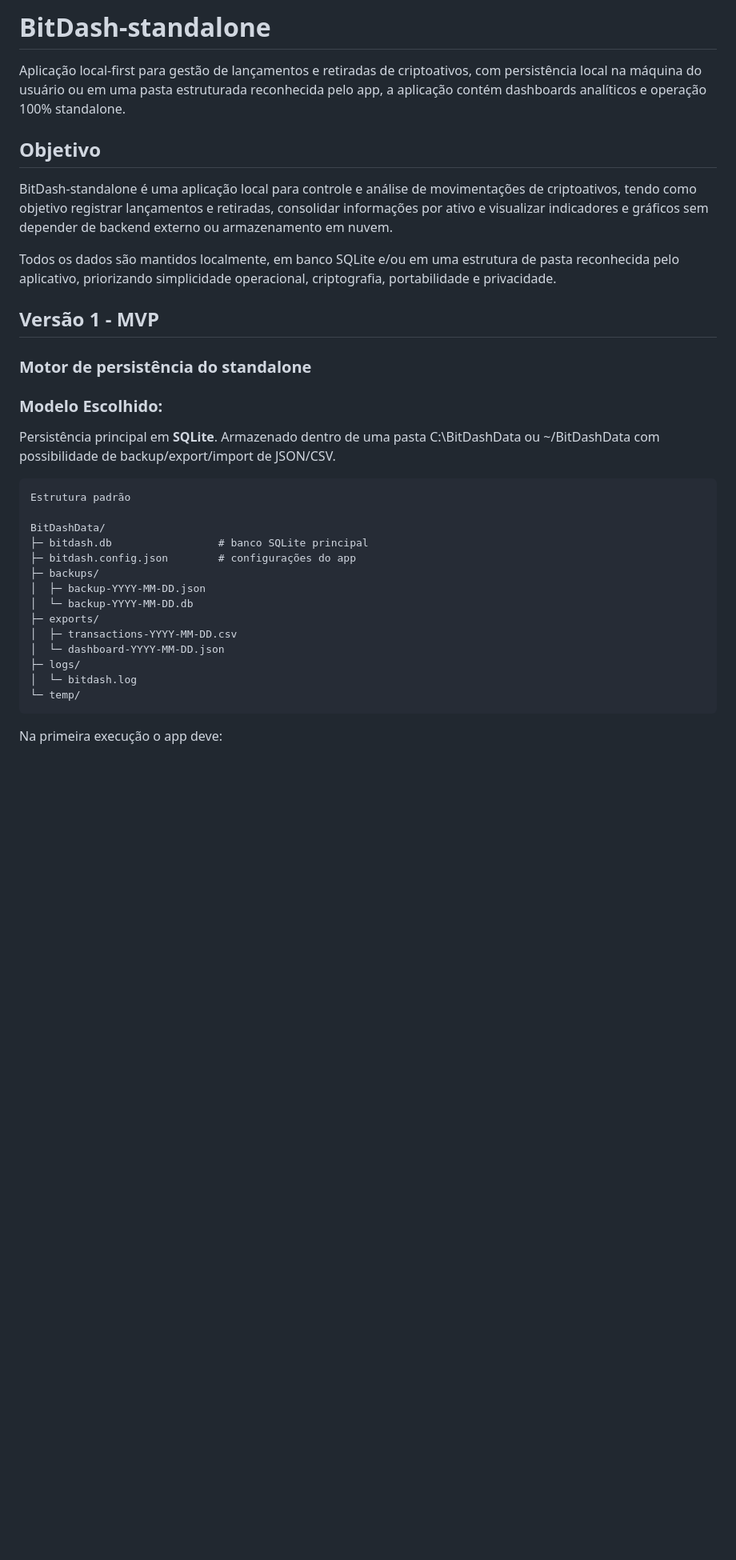
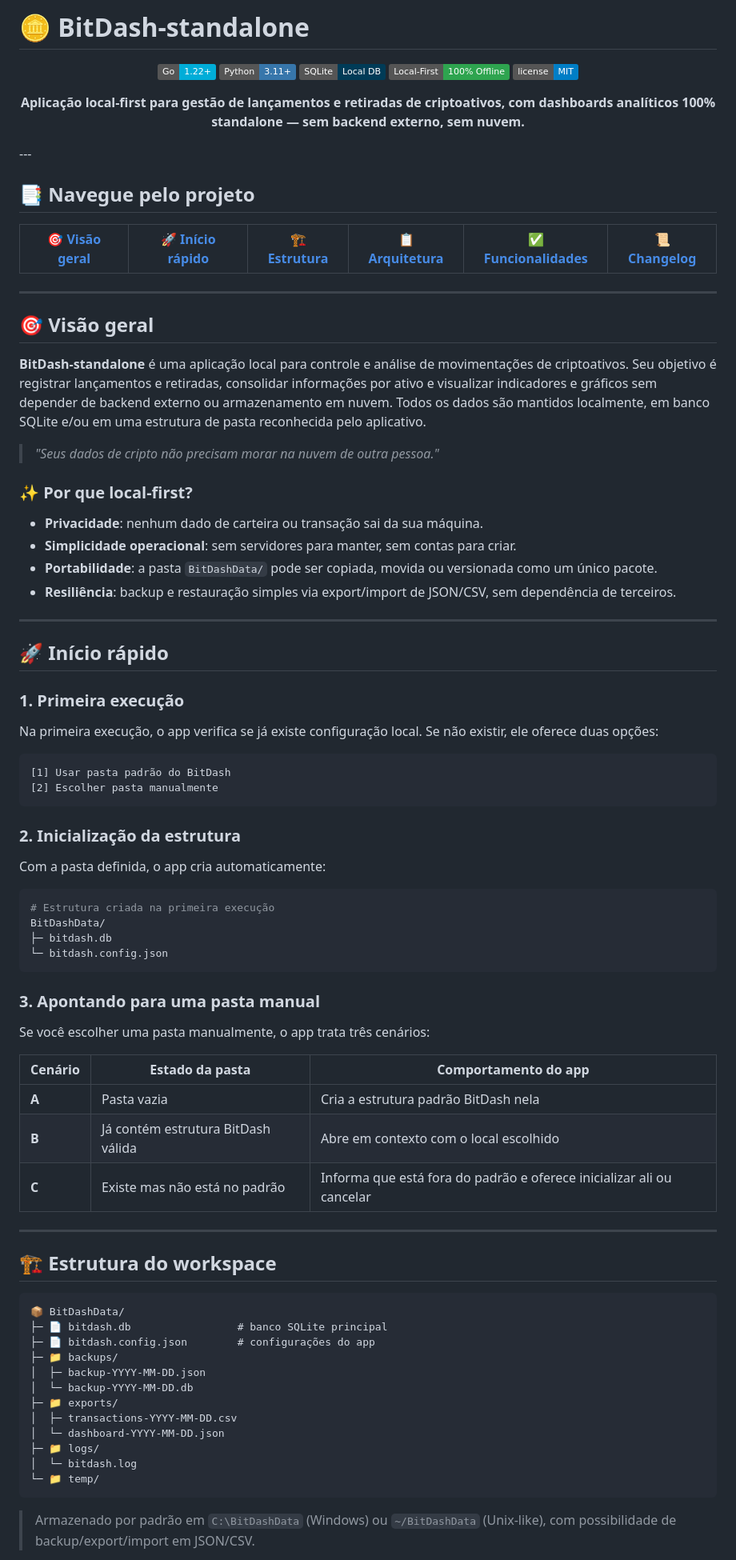
Before and after one commit to guisantoslima/BitDash-standalone, a Markdown page: README.md, the part around one of its changes. Shown at 80% size. GitHub-like rendering; badges without logos; blank space fills up the shorter version.

Commit message:
update-readme

````diff
--- a/README.md
+++ b/README.md
@@ -1,34 +1,88 @@
-# BitDash-standalone
-Aplicação local-first para gestão de lançamentos e retiradas de criptoativos, com persistência local na máquina do usuário ou em uma pasta estruturada reconhecida pelo app, a aplicação contém dashboards analíticos e operação 100% standalone.
+# 🪙 BitDash-standalone
 
-## Objetivo
-BitDash-standalone é uma aplicação local para controle e análise de movimentações de criptoativos, tendo como objetivo registrar lançamentos e retiradas, consolidar informações por ativo e visualizar indicadores e gráficos sem depender de backend externo ou armazenamento em nuvem.
+<p align="center">
+  <img src="https://img.shields.io/badge/Go-1.22+-00ADD8?logo=go&logoColor=white" alt="Go 1.22+">
+  <img src="https://img.shields.io/badge/Python-3.11+-3776AB?logo=python&logoColor=white" alt="Python 3.11+">
+  <img src="https://img.shields.io/badge/SQLite-Local%20DB-003B57?logo=sqlite&logoColor=white" alt="SQLite Local DB">
+  <img src="https://img.shields.io/badge/Local--First-100%25%20Offline-2EA44F" alt="Local-First 100% Offline">
+  <img src="https://img.shields.io/badge/license-MIT-blue.svg" alt="License MIT">
+</p>
+<p align="center">
+  <strong>Aplicação local-first para gestão de lançamentos e retiradas de criptoativos, com dashboards analíticos 100% standalone — sem backend externo, sem nuvem.</strong>
+</p>
+---
 
-Todos os dados são mantidos localmente, em banco SQLite e/ou em uma estrutura de pasta reconhecida pelo aplicativo, priorizando simplicidade operacional, criptografia, portabilidade e privacidade.
+## 📑 Navegue pelo projeto
 
-## Versão 1 - MVP
+| 🎯 [Visão geral](#-visão-geral) | 🚀 [Início rápido](#-início-rápido) | 🏗️ [Estrutura](#-estrutura-do-workspace) | 📋 [Arquitetura](#-arquitetura) | ✅ [Funcionalidades](#-funcionalidades) | 📜 [Changelog](#-changelog) |
+|:---:|:---:|:---:|:---:|:---:|:---:|
 
-### Motor de persistência do standalone
+---
 
-### Modelo Escolhido:
-Persistência principal em **SQLite**. Armazenado dentro de uma pasta C:\\BitDashData ou ~/BitDashData com possibilidade de backup/export/import de JSON/CSV.
+## 🎯 Visão geral
 
+**BitDash-standalone** é uma aplicação local para controle e análise de movimentações de criptoativos. Seu objetivo é registrar lançamentos e retiradas, consolidar informações por ativo e visualizar indicadores e gráficos sem depender de backend externo ou armazenamento em nuvem. Todos os dados são mantidos localmente, em banco SQLite e/ou em uma estrutura de pasta reconhecida pelo aplicativo.
+
+> *"Seus dados de cripto não precisam morar na nuvem de outra pessoa."*
+
+### ✨ Por que local-first?
+
+- **Privacidade**: nenhum dado de carteira ou transação sai da sua máquina.
+- **Simplicidade operacional**: sem servidores para manter, sem contas para criar.
+- **Portabilidade**: a pasta `BitDashData/` pode ser copiada, movida ou versionada como um único pacote.
+- **Resiliência**: backup e restauração simples via export/import de JSON/CSV, sem dependência de terceiros.
+---
+
+## 🚀 Início rápido
+
+### 1. Primeira execução
+
+Na primeira execução, o app verifica se já existe configuração local. Se não existir, ele oferece duas opções:
+
+```text
+[1] Usar pasta padrão do BitDash
+[2] Escolher pasta manualmente
 ```
-Estrutura padrão
 
+### 2. Inicialização da estrutura
+
+Com a pasta definida, o app cria automaticamente:
+
+```bash
+# Estrutura criada na primeira execução
 BitDashData/
-├─ bitdash.db                 # banco SQLite principal
-├─ bitdash.config.json        # configurações do app
-├─ backups/
+├─ bitdash.db
+└─ bitdash.config.json
+```
+
+### 3. Apontando para uma pasta manual
+
+Se você escolher uma pasta manualmente, o app trata três cenários:
+
+| Cenário | Estado da pasta | Comportamento do app |
+| --- | --- | --- |
+| **A** | Pasta vazia | Cria a estrutura padrão BitDash nela |
+| **B** | Já contém estrutura BitDash válida | Abre em contexto com o local escolhido |
+| **C** | Existe mas não está no padrão | Informa que está fora do padrão e oferece inicializar ali ou cancelar |
+
+---
+
+## 🏗️ Estrutura do workspace
+
+```text
+📦 BitDashData/
+├─ 📄 bitdash.db                 # banco SQLite principal
+├─ 📄 bitdash.config.json        # configurações do app
+├─ 📁 backups/
 │  ├─ backup-YYYY-MM-DD.json
 │  └─ backup-YYYY-MM-DD.db
-├─ exports/
+├─ 📁 exports/
 │  ├─ transactions-YYYY-MM-DD.csv
 │  └─ dashboard-YYYY-MM-DD.json
-├─ logs/
+├─ 📁 logs/
 │  └─ bitdash.log
-└─ temp/
+└─ 📁 temp/
 ```
 
-Na primeira execução o app deve:
+> Armazenado por padrão em `C:\BitDashData` (Windows) ou `~/BitDashData` (Unix-like), com possibilidade de backup/export/import em JSON/CSV.
 
````
Also changed, not shown: other parts of README.md (+97 -120 lines).
